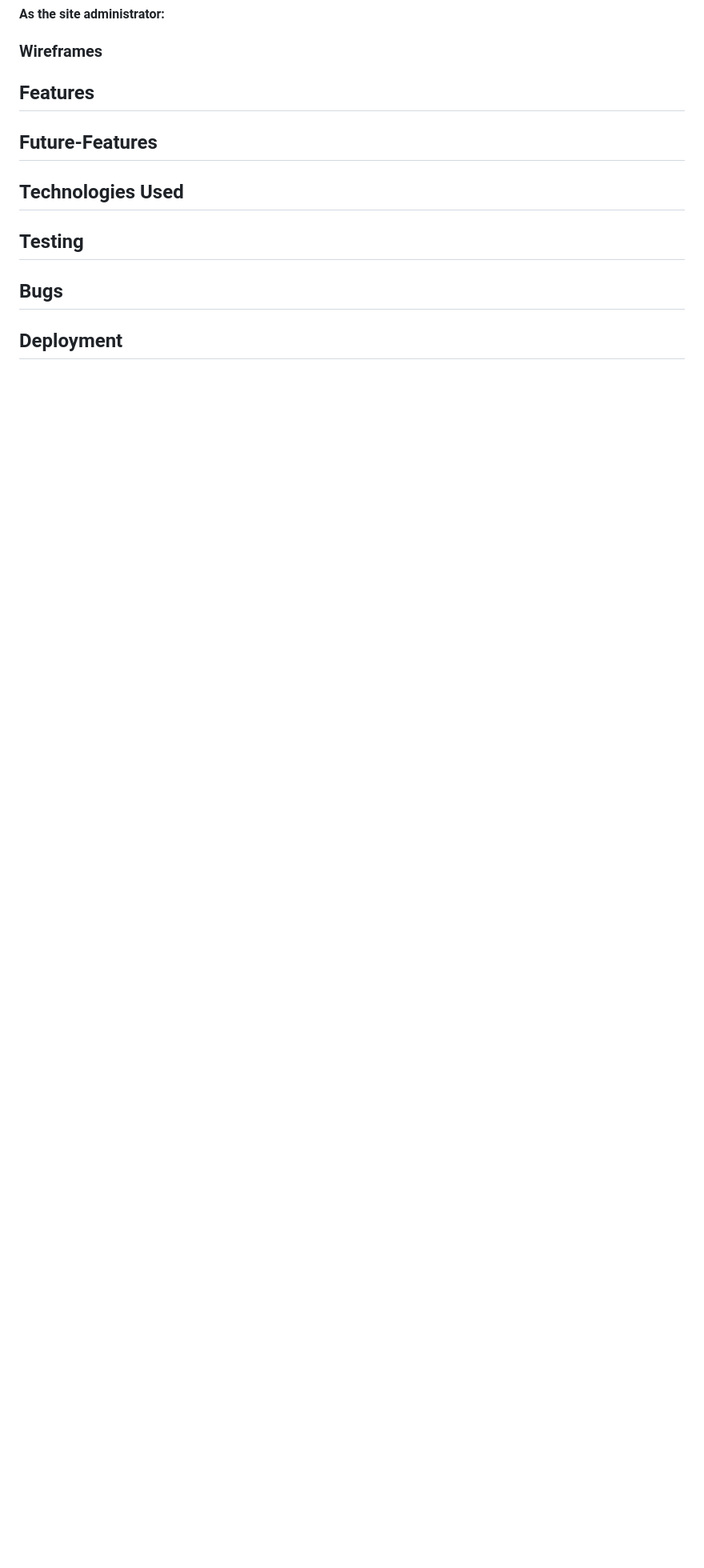
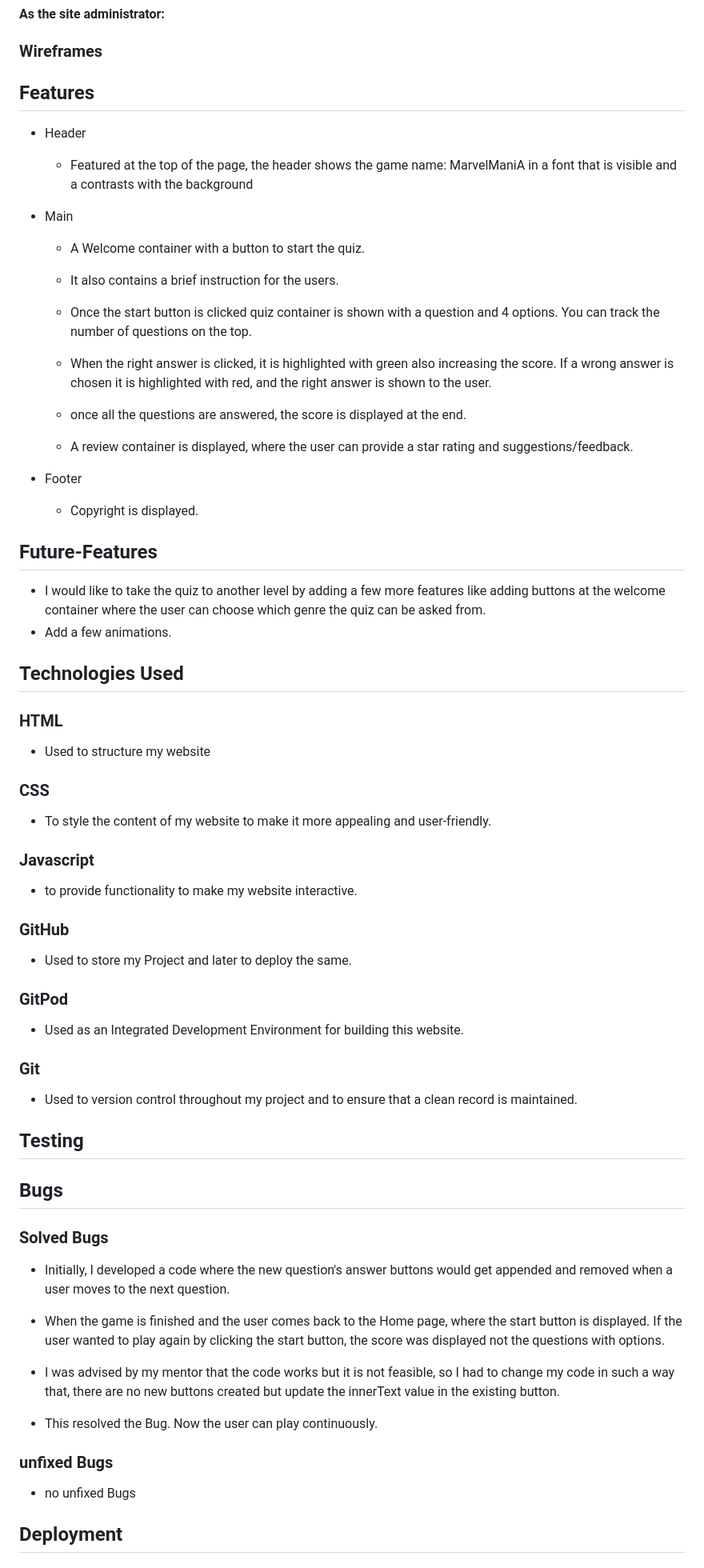
Before and after one commit to Priyanka-Dhanabal/MarvelManiaQuiz_PP2, a Markdown page: README.md, the part around the change printed below. Shown: that part at 80% size. Rendered like a GitHub page; blank space fills up the shorter version.

Commit message:
updated readme file - features, bugs, technology used, deployment, credits

```diff
--- a/README.md
+++ b/README.md
@@ -42,15 +42,66 @@ The user will be provided with a question along with four options, among which o
 
 
 ## Features
+- Header
+	- Featured at the top of the page, the header shows the game name: MarvelManiA in a font that is visible and a contrasts with the background
+
+- Main
+	- A Welcome container with a button to start the quiz.
+	- It also contains a brief instruction for the users.
+
+	- Once the start button is clicked quiz container is shown with a question and 4 options. You can track the number of questions on the top.
+	- When the right answer is clicked, it is highlighted with green also increasing the score. If a wrong answer is chosen it is highlighted with red, and the right answer is shown to the user.
+
+	- once all the questions are answered, the score is displayed at the end.
+	- A review container is displayed, where the user can provide a star rating and suggestions/feedback.
+
+- Footer
+	- Copyright is displayed.
 
 ## Future-Features
-
+- I would like to take the quiz to another level by adding a few more features like adding buttons at the welcome container where the user can choose which genre the quiz can be asked from.
+- Add a few animations.
 
 ## Technologies Used
+
+### HTML
+
+- Used to structure my website
+
+### CSS
+
+- To style the content of my website to make it more appealing and user-friendly.
+
+### Javascript
+
+- to provide functionality to make my website interactive.
+
+### GitHub
+
+- Used to store my Project and later to deploy the same.
+
+### GitPod
+
+- Used as an Integrated Development Environment for building this website.
+
+### Git
+
+- Used to version control throughout my project and to ensure that a clean record is maintained.
+
 
 ## Testing
 
 ## Bugs
 
+### Solved Bugs
+- Initially, I developed a code where the new question's answer buttons would get appended and removed when a user moves to the next question.
+- When the game is finished and the user comes back to the Home page, where the start button is displayed. If the user wanted to play again by clicking the start button, the score was displayed not the questions with options.
+
+- I was advised by my mentor that the code works but it is not feasible, so I had to change my code in such a way that, there are no new buttons created but update the innerText value in the existing button.
+- This resolved the Bug. Now the user can play continuously.
+
+### unfixed Bugs
+- no unfixed Bugs
+
 ## Deployment
 
```
Also changed, not shown: other parts of README.md (+48 -0 lines), assets/favicon/android-chrome-192x192.png (added), assets/favicon/android-chrome-512x512.png (added), assets/favicon/apple-touch-icon.png (added), assets/favicon/favicon-16x16.png (added), assets/favicon/favicon-32x32.png (added), 5 other files.
